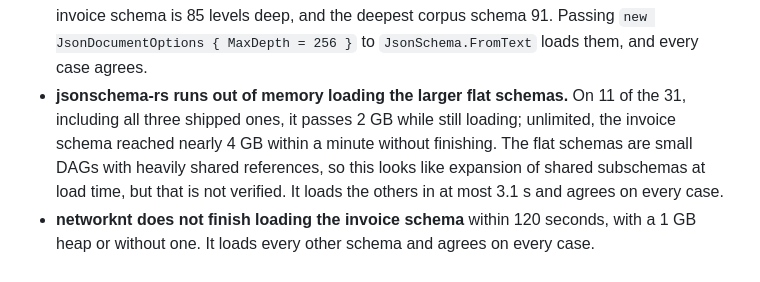
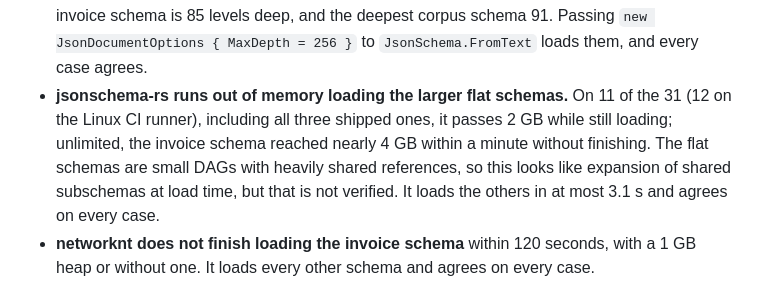
Before and after one commit to fMindstormer/schema-calc, a Markdown page: compat/README.md, the part around the change. Drawn GitHub-style.

Commit message:
compat: note the Linux runner's jsonschema-rs count
Co-Authored-By: Claude Opus 5.5 <noreply@anthropic.com>

```diff
--- a/compat/README.md
+++ b/compat/README.md
@@ -27,7 +27,7 @@ Schema Calc's claim is that its output needs no Schema Calc: any conforming Draf
 - **Go's standard regexp (RE2) has no lookahead**, so both Go validators refuse every flat schema. Flat schemas end each decimal pattern with `(?![\s\S])`, an end-of-string test. `$` would be shorter, but in Python's `re`, Java and .NET it also matches before a final newline, so `"1.00\n"` would pass the shape check. santhosh-tekuri documents a drop-in ECMAScript engine; with it, the same library agrees on all 48,954 cases.
 - **@cfworker/json-schema refuses nested embedded resources.** It refuses exactly the 23 flat schemas in which one embedded `$id` resource sits inside another, reporting `Duplicate schema URI`: its dereferencing reaches such a resource both from the enclosing resource and from the root. Each `$id` is declared once, and the other validators load these schemas.
 - **JsonSchema.Net inherits System.Text.Json's limit of 64 nesting levels.** The shipped invoice schema is 85 levels deep, and the deepest corpus schema 91. Passing `new JsonDocumentOptions { MaxDepth = 256 }` to `JsonSchema.FromText` loads them, and every case agrees.
-- **jsonschema-rs runs out of memory loading the larger flat schemas.** On 11 of the 31, including all three shipped ones, it passes 2 GB while still loading; unlimited, the invoice schema reached nearly 4 GB within a minute without finishing. The flat schemas are small DAGs with heavily shared references, so this looks like expansion of shared subschemas at load time, but that is not verified. It loads the others in at most 3.1 s and agrees on every case.
+- **jsonschema-rs runs out of memory loading the larger flat schemas.** On 11 of the 31 (12 on the Linux CI runner), including all three shipped ones, it passes 2 GB while still loading; unlimited, the invoice schema reached nearly 4 GB within a minute without finishing. The flat schemas are small DAGs with heavily shared references, so this looks like expansion of shared subschemas at load time, but that is not verified. It loads the others in at most 3.1 s and agrees on every case.
 - **networknt does not finish loading the invoice schema** within 120 seconds, with a 1 GB heap or without one. It loads every other schema and agrees on every case.
 - **Loading time varies widely for the same file.** The 41 kB shipped invoice schema took 19.3 s to load in schemasafe, 4.8 s in Ajv with its default options and 2.1 s in json-sKema; every other validator that loaded it took under half a second. Python `jsonschema` builds lazily and pays instead while validating: 224–397 s for the flat corpus, against seconds for most compiled validators. These timings come from runs with three runners in parallel on an Apple Silicon Mac, and they only indicate scale.
 
```
